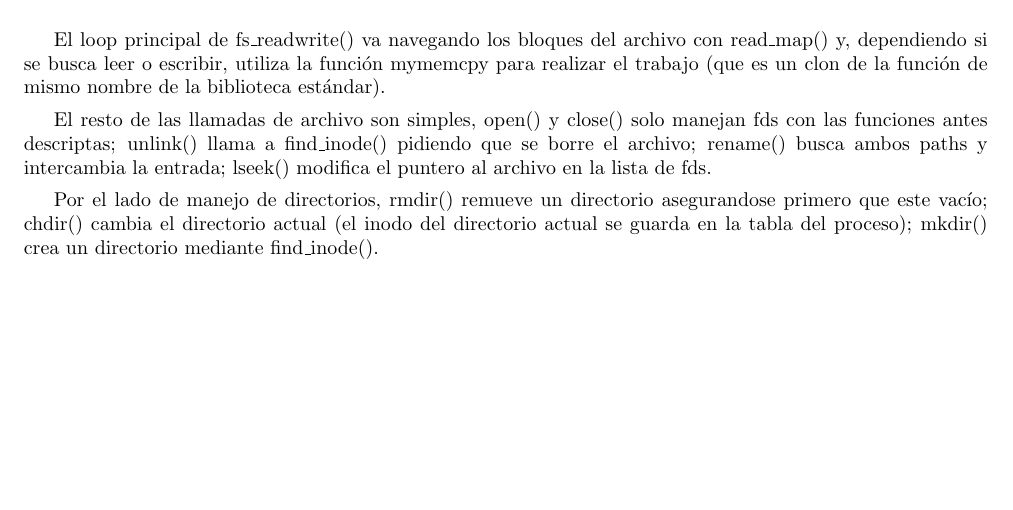
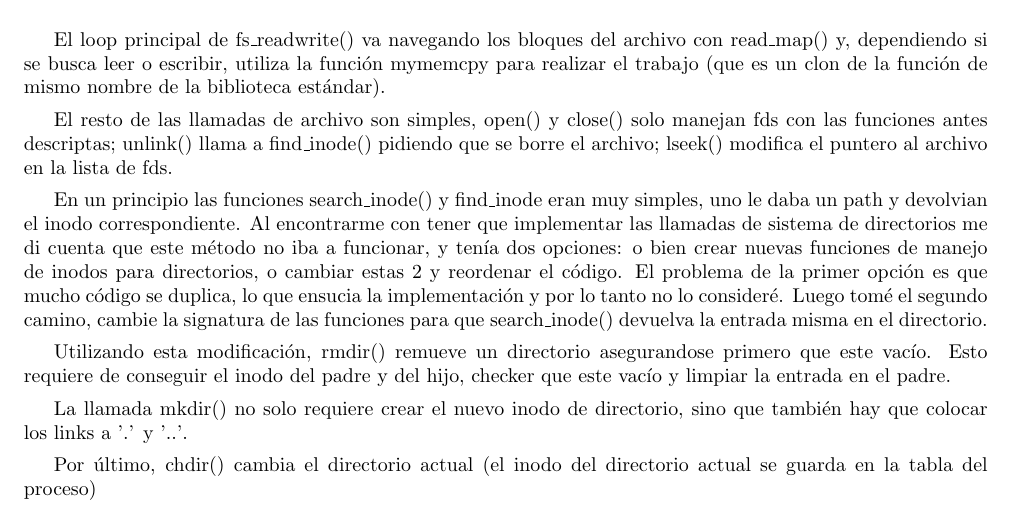
Before and after one commit to jpbottaro/minios, a LaTeX document (doc/informe/src/informe.tex, which reads doc/informe/src/contenido/minix.tex): part of page 15 of 17, cut so that both start at the same text, the shorter picture padded with empty space. Compiled offline with pdfLaTeX.

```diff
--- a/doc/informe/src/contenido/minix.tex
+++ b/doc/informe/src/contenido/minix.tex
@@ -337,10 +337,25 @@
 
 El resto de las llamadas de archivo son simples, open() y close() solo manejan
 fds con las funciones antes descriptas; unlink() llama a find\_inode() pidiendo
-que se borre el archivo; rename() busca ambos paths y intercambia la entrada;
-lseek() modifica el puntero al archivo en la lista de fds.
+que se borre el archivo; lseek() modifica el puntero al archivo en la lista de
+fds.
 
-Por el lado de manejo de directorios, rmdir() remueve un directorio asegurandose
-primero que este vacío; chdir() cambia el directorio actual (el inodo del
-directorio actual se guarda en la tabla del proceso); mkdir() crea un directorio
-mediante find\_inode().
+En un principio las funciones search\_inode() y find\_inode eran muy simples,
+uno le daba un path y devolvian el inodo correspondiente. Al encontrarme con
+tener que implementar las llamadas de sistema de directorios me di cuenta que
+este método no iba a funcionar, y tenía dos opciones: o bien crear nuevas
+funciones de manejo de inodos para directorios, o cambiar estas 2 y reordenar el
+código. El problema de la primer opción es que mucho código se duplica, lo que
+ensucia la implementación y por lo tanto no lo consideré. Luego tomé el segundo
+camino, cambie la signatura de las funciones para que search\_inode() devuelva
+la entrada misma en el directorio.
+
+Utilizando esta modificación, rmdir() remueve un directorio asegurandose
+primero que este vacío. Esto requiere de conseguir el inodo del padre y del
+hijo, checker que este vacío y limpiar la entrada en el padre.
+
+La llamada mkdir() no solo requiere crear el nuevo inodo de directorio, sino que
+también hay que colocar los links a '.' y '..'.
+
+Por último, chdir() cambia el directorio actual (el inodo del directorio actual
+se guarda en la tabla del proceso)
```
Also changed, not shown: 2 other files.
